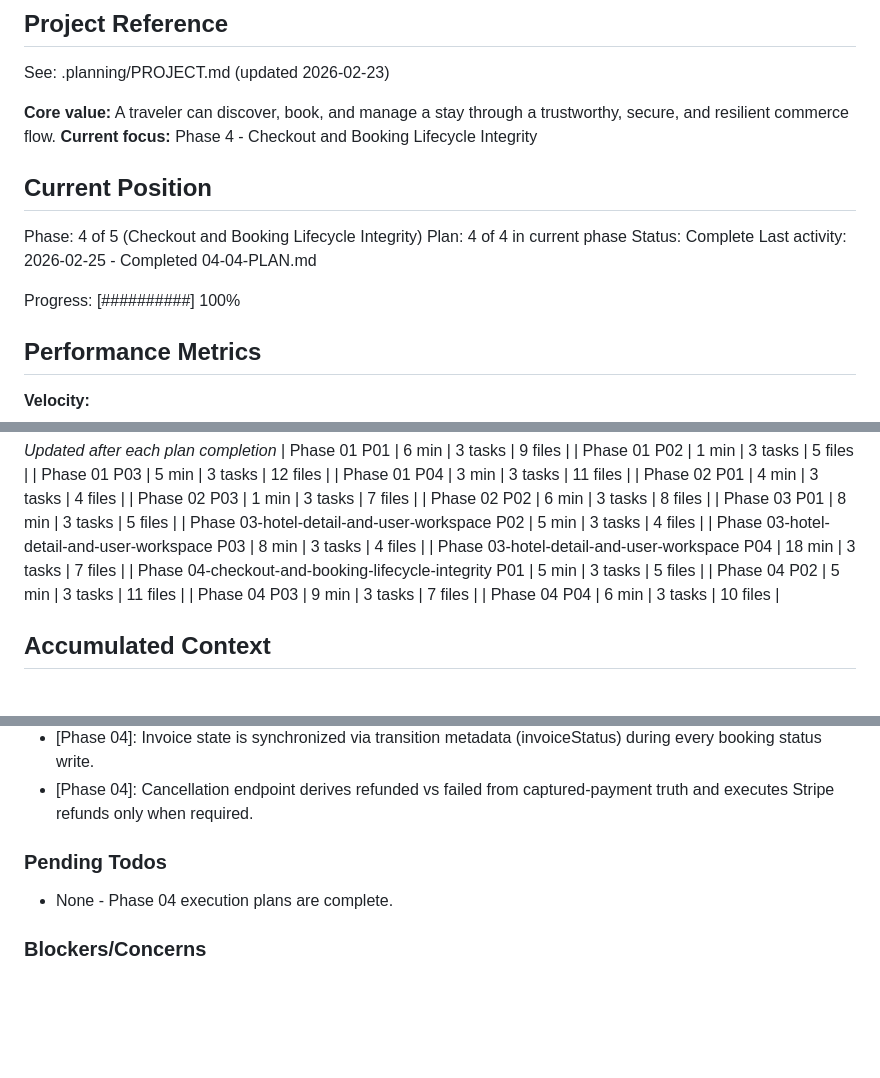
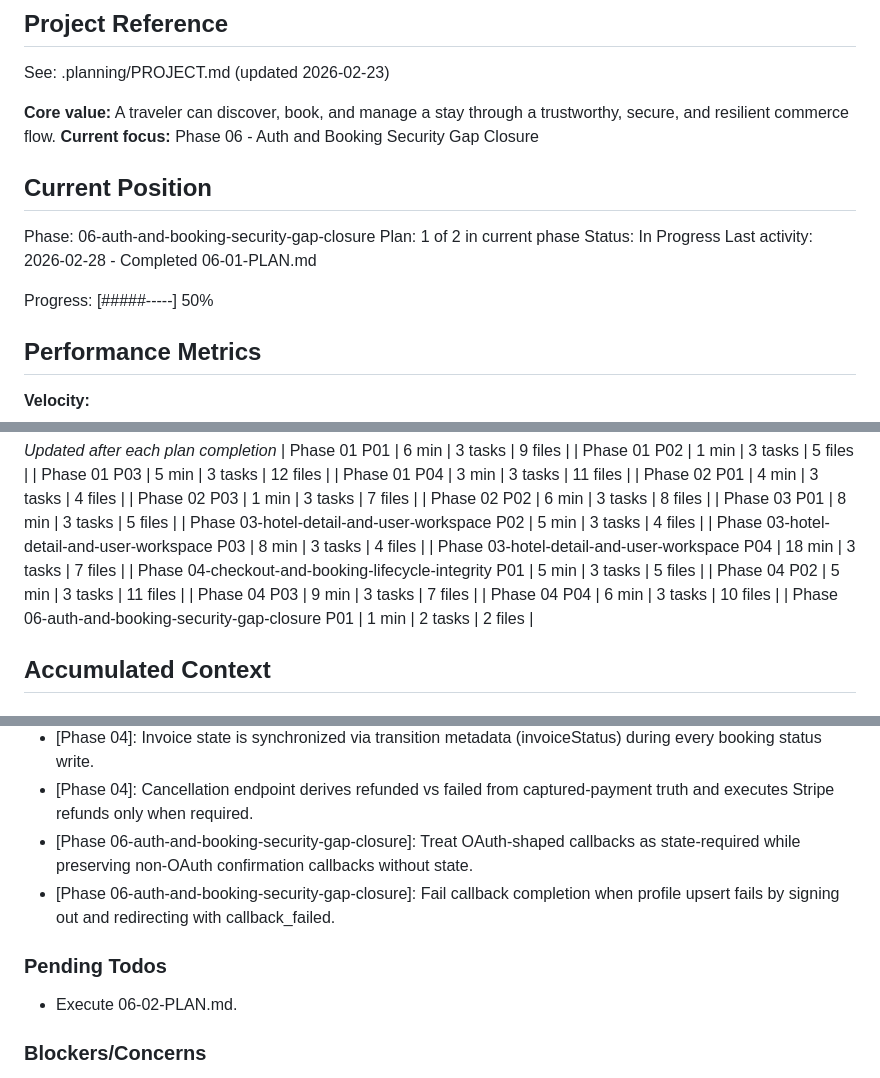
Before and after one commit to CodemasterDevops421/Travel-webapp, a Markdown page: .planning/STATE.md, 3 parts joined by grey strips. Drawn GitHub-style; blank space fills up the shorter version.

Commit message:
docs(06-01): complete oauth callback linking semantics plan
- Add 06-01 execution summary with task commits, deviations, and self-check

- Update STATE.md with plan position, metrics, decisions, and session continuity

```diff
--- a/.planning/STATE.md
+++ b/.planning/STATE.md
@@ -5,16 +5,16 @@
 See: .planning/PROJECT.md (updated 2026-02-23)
 
 **Core value:** A traveler can discover, book, and manage a stay through a trustworthy, secure, and resilient commerce flow.
-**Current focus:** Phase 4 - Checkout and Booking Lifecycle Integrity
+**Current focus:** Phase 06 - Auth and Booking Security Gap Closure
 
 ## Current Position
 
-Phase: 4 of 5 (Checkout and Booking Lifecycle Integrity)
-Plan: 4 of 4 in current phase
-Status: Complete
-Last activity: 2026-02-25 - Completed 04-04-PLAN.md
+Phase: 06-auth-and-booking-security-gap-closure
+Plan: 1 of 2 in current phase
+Status: In Progress
+Last activity: 2026-02-28 - Completed 06-01-PLAN.md
 
-Progress: [##########] 100%
+Progress: [#####-----] 50%
 
 ## Performance Metrics
 
@@ -53,6 +53,7 @@ Progress: [##########] 100%
 | Phase 04 P02 | 5 min | 3 tasks | 11 files |
 | Phase 04 P03 | 9 min | 3 tasks | 7 files |
 | Phase 04 P04 | 6 min | 3 tasks | 10 files |
+| Phase 06-auth-and-booking-security-gap-closure P01 | 1 min | 2 tasks | 2 files |
 
 ## Accumulated Context
 
@@ -99,10 +100,12 @@ Recent decisions affecting current work:
 - [Phase 04]: Outbox dedupe key is bookingId+transition to prevent duplicate lifecycle emails under webhook replay and retries.
 - [Phase 04]: Invoice state is synchronized via transition metadata (invoiceStatus) during every booking status write.
 - [Phase 04]: Cancellation endpoint derives refunded vs failed from captured-payment truth and executes Stripe refunds only when required.
+- [Phase 06-auth-and-booking-security-gap-closure]: Treat OAuth-shaped callbacks as state-required while preserving non-OAuth confirmation callbacks without state.
+- [Phase 06-auth-and-booking-security-gap-closure]: Fail callback completion when profile upsert fails by signing out and redirecting with callback_failed.
 
 ### Pending Todos
 
-- None - Phase 04 execution plans are complete.
+- Execute 06-02-PLAN.md.
 
 ### Blockers/Concerns
 
```
Also changed, not shown: other parts of .planning/STATE.md (+2 -2 lines), 1 other file.
